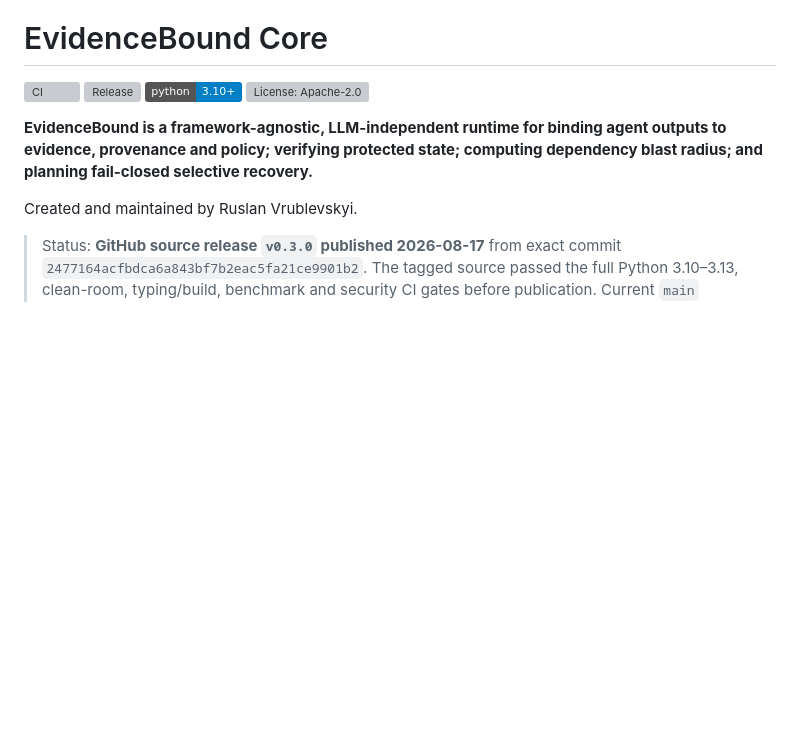
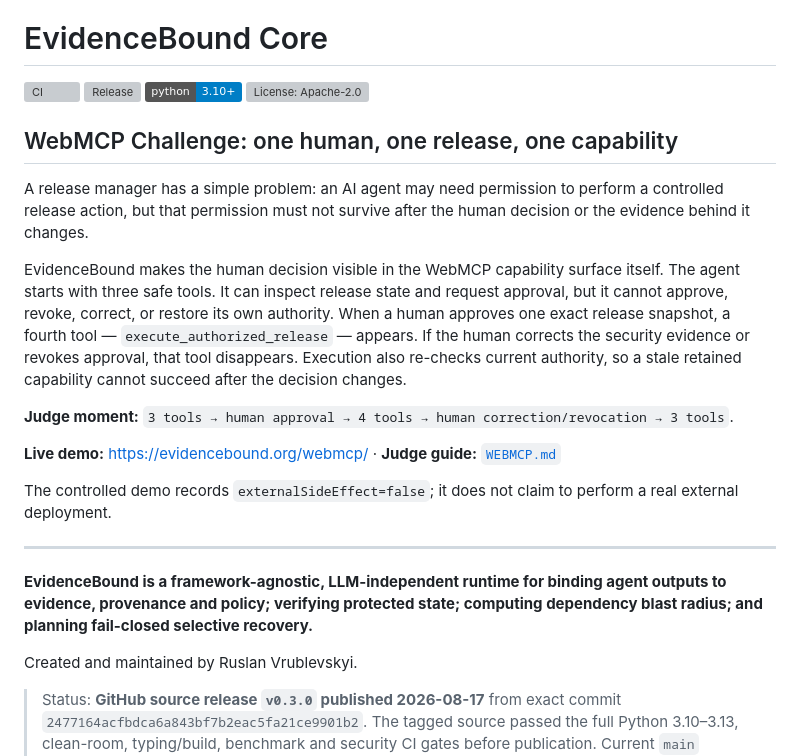
Before and after one commit to evidencebound/evidencebound-core, a Markdown page: README.md, the part around the change. Drawn GitHub-style; badges without logos; blank space fills up the shorter version; grey boxes are pictures that could not be loaded.

Commit message:
docs: lead README with WebMCP human release story

```diff
--- a/README.md
+++ b/README.md
@@ -4,6 +4,20 @@
 [![Release](https://img.shields.io/github/v/release/evidencebound/evidencebound-core)](https://github.com/evidencebound/evidencebound-core/releases/tag/v0.3.0)
 [![Python 3.10+](https://img.shields.io/badge/python-3.10%2B-blue)](https://www.python.org/)
 [![License: Apache-2.0](https://img.shields.io/github/license/evidencebound/evidencebound-core)](LICENSE)
+
+## WebMCP Challenge: one human, one release, one capability
+
+A release manager has a simple problem: an AI agent may need permission to perform a controlled release action, but that permission must not survive after the human decision or the evidence behind it changes.
+
+EvidenceBound makes the human decision visible in the WebMCP capability surface itself. The agent starts with three safe tools. It can inspect release state and request approval, but it cannot approve, revoke, correct, or restore its own authority. When a human approves one exact release snapshot, a fourth tool — `execute_authorized_release` — appears. If the human corrects the security evidence or revokes approval, that tool disappears. Execution also re-checks current authority, so a stale retained capability cannot succeed after the decision changes.
+
+**Judge moment:** `3 tools → human approval → 4 tools → human correction/revocation → 3 tools`.
+
+**Live demo:** https://evidencebound.org/webmcp/ · **Judge guide:** [`WEBMCP.md`](WEBMCP.md)
+
+The controlled demo records `externalSideEffect=false`; it does not claim to perform a real external deployment.
+
+---
 
 **EvidenceBound is a framework-agnostic, LLM-independent runtime for binding agent outputs to evidence, provenance and policy; verifying protected state; computing dependency blast radius; and planning fail-closed selective recovery.**
 
```
